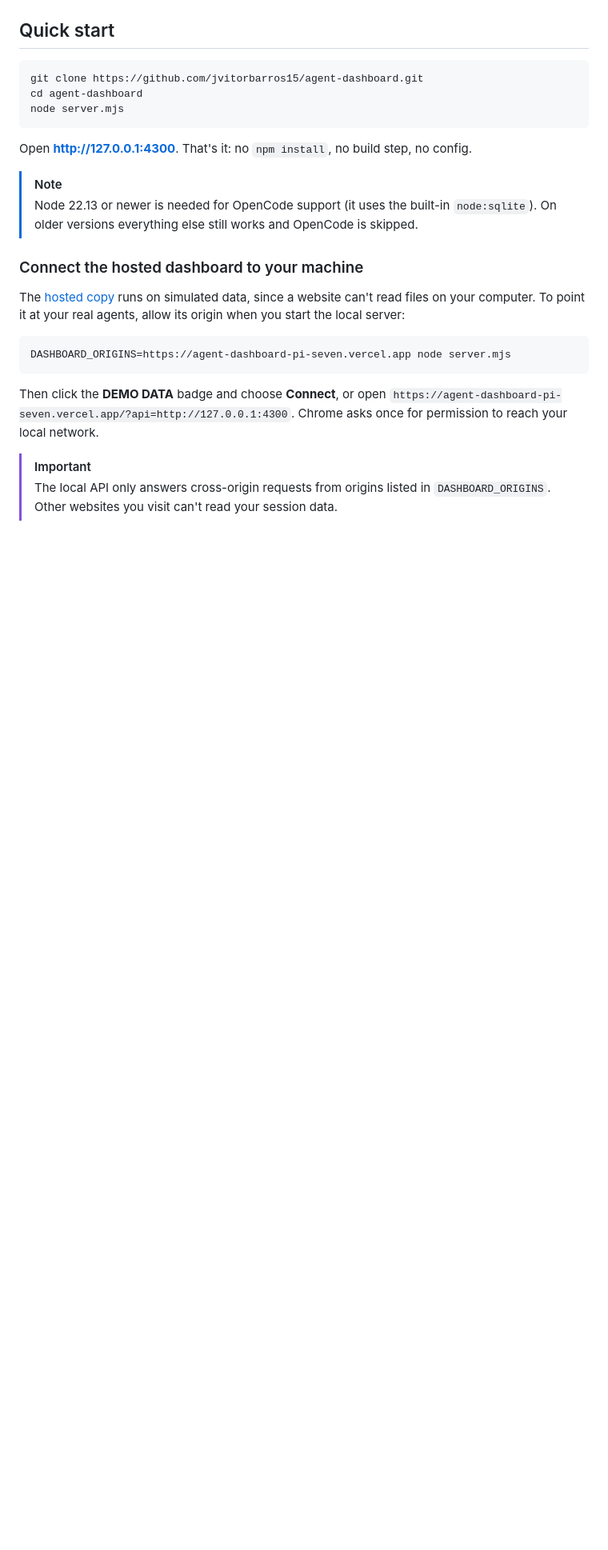
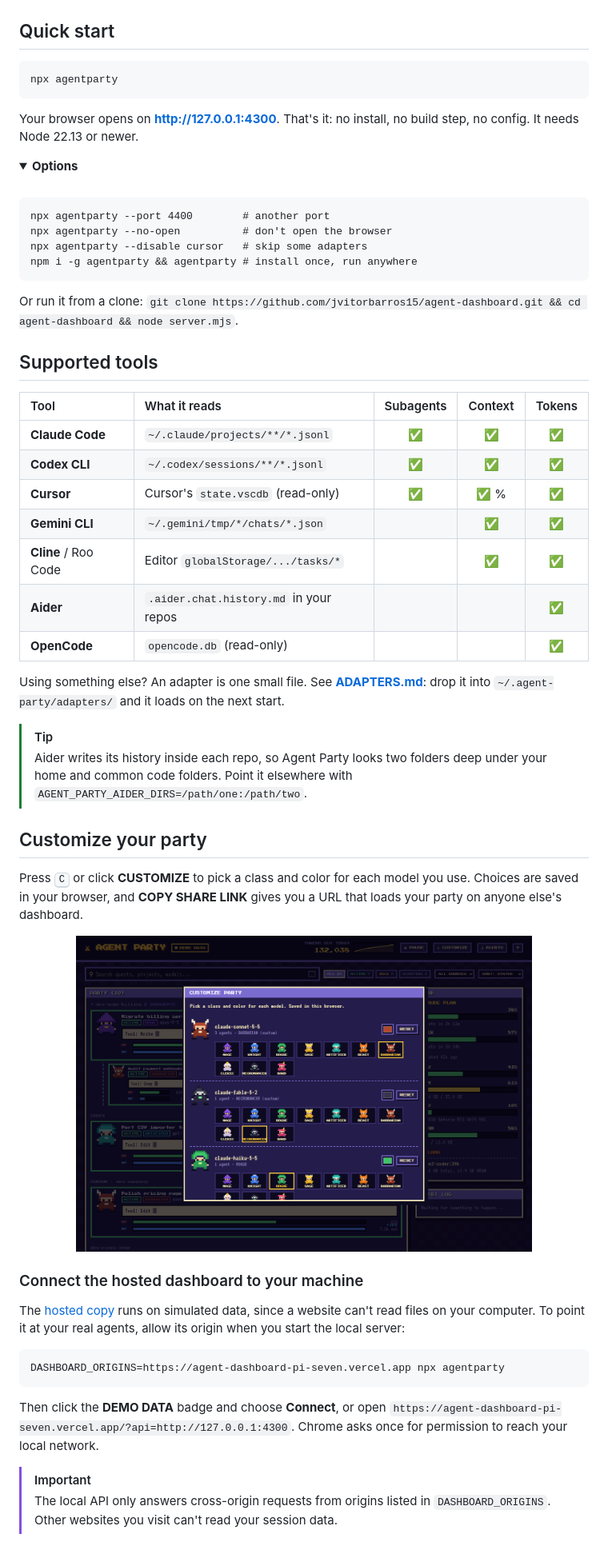
Before and after one commit to jvitorbarros15/agent-dashboard, a Markdown page: README.md, the part around one of its changes. Shown at 80% size. Drawn GitHub-style; pictures changed too: assets/customize.png (added); folded sections open; blank space fills up the shorter version.

Commit message:
Add adapters for Cursor, Gemini CLI, Aider and Cline, character picker and npx CLI

````diff
--- a/README.md
+++ b/README.md
@@ -80,22 +90,56 @@ Each agent is a party member. Its **HP** is the context window it has left, its
 ## Quick start
 
 ```bash
-git clone https://github.com/jvitorbarros15/agent-dashboard.git
-cd agent-dashboard
-node server.mjs
+npx agentparty
 ```
 
-Open **http://127.0.0.1:4300**. That's it: no `npm install`, no build step, no config.
+Your browser opens on **http://127.0.0.1:4300**. That's it: no install, no build step, no config. It needs Node 22.13 or newer.
 
-> [!NOTE]
-> Node 22.13 or newer is needed for OpenCode support (it uses the built-in `node:sqlite`). On older versions everything else still works and OpenCode is skipped.
+<details>
+<summary><b>Options</b></summary>
+
+<br>
+
+```text
+npx agentparty --port 4400        # another port
+npx agentparty --no-open          # don't open the browser
+npx agentparty --disable cursor   # skip some adapters
+npm i -g agentparty && agentparty # install once, run anywhere
+```
+
+Or run it from a clone: `git clone https://github.com/jvitorbarros15/agent-dashboard.git && cd agent-dashboard && node server.mjs`.
+
+</details>
+
+## Supported tools
+
+| Tool | What it reads | Subagents | Context | Tokens |
+| :-- | :-- | :-: | :-: | :-: |
+| **Claude Code** | `~/.claude/projects/**/*.jsonl` | ✅ | ✅ | ✅ |
+| **Codex CLI** | `~/.codex/sessions/**/*.jsonl` | ✅ | ✅ | ✅ |
+| **Cursor** | Cursor's `state.vscdb` (read-only) | ✅ | ✅ % | ✅ |
+| **Gemini CLI** | `~/.gemini/tmp/*/chats/*.json` | | ✅ | ✅ |
+| **Cline** / Roo Code | Editor `globalStorage/.../tasks/*` | | ✅ | ✅ |
+| **Aider** | `.aider.chat.history.md` in your repos | | | ✅ |
+| **OpenCode** | `opencode.db` (read-only) | | | ✅ |
+
+Using something else? An adapter is one small file. See **[ADAPTERS.md](ADAPTERS.md)**: drop it into `~/.agent-party/adapters/` and it loads on the next start.
+
+> [!TIP]
+> Aider writes its history inside each repo, so Agent Party looks two folders deep under your home and common code folders. Point it elsewhere with `AGENT_PARTY_AIDER_DIRS=/path/one:/path/two`.
+
+## Customize your party
+
+Press <kbd>C</kbd> or click **CUSTOMIZE** to pick a class and color for each model you use. Choices are saved in your browser, and **COPY SHARE LINK** gives you a URL that loads your party on anyone else's dashboard.
+
+<div align="center"><img src="assets/customize.png" alt="Customize dialog with a class picker and color for each model" width="80%"></div>
 
 ### Connect the hosted dashboard to your machine
 
 The [hosted copy](https://agent-dashboard-pi-seven.vercel.app) runs on simulated data, since a website can't read files on your computer. To point it at your real agents, allow its origin when you start the local server:
 
 ```bash
-DASHBOARD_ORIGINS=https://agent-dashboard-pi-seven.vercel.app node server.mjs
+DASHBOARD_ORIGINS=https://agent-dashboard-pi-seven.vercel.app npx agentparty
 ```
 
 Then click the **DEMO DATA** badge and choose **Connect**, or open `https://agent-dashboard-pi-seven.vercel.app/?api=http://127.0.0.1:4300`. Chrome asks once for permission to reach your local network.
````
Also changed, not shown: other parts of README.md (+25 -15 lines), ADAPTERS.md (added, +99 -0 lines), 11 other files.
